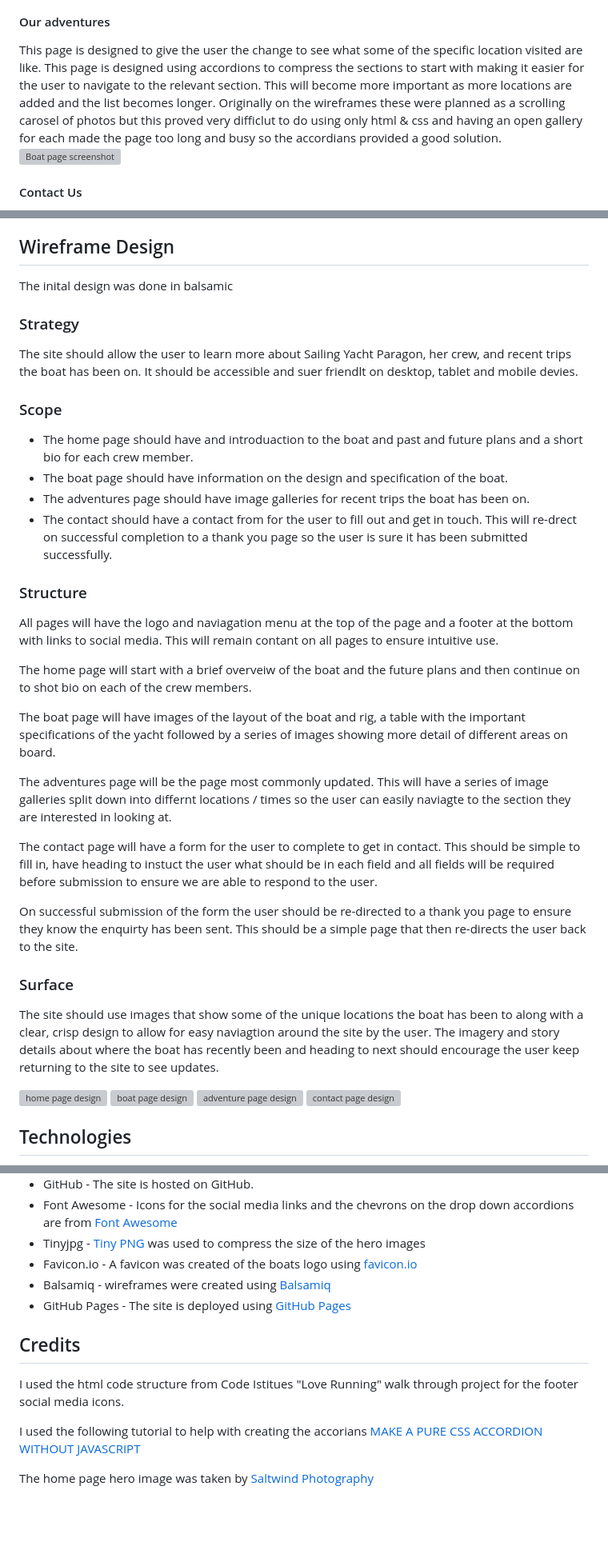
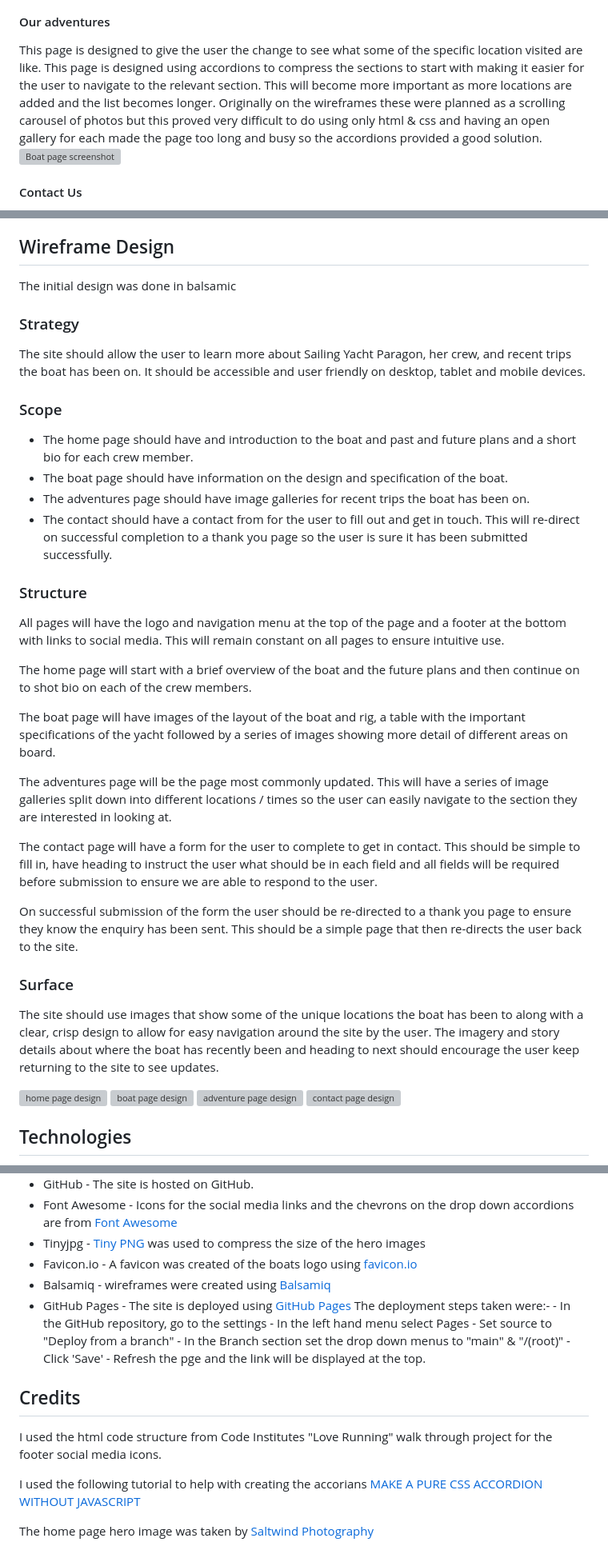
Before and after one commit to GeorgieEggleton/paragon, a Markdown page: README.md, 3 parts joined by grey strips. Shown at 80% size. Drawn GitHub-style; blank space fills up the shorter version; grey boxes are pictures that could not be loaded.

```diff
--- a/README.md
+++ b/README.md
@@ -50,7 +50,7 @@ On the boat page are the technically drawing of the yacht and a layout plan to s
 
 
 #### Our adventures
-This page is designed to give the user the change to see what some of the specific location visited are like. This page is designed using accordions to compress the sections to start with making it easier for the user to navigate to the relevant section. This will become more important as more locations are added and the list becomes longer. Originally on the wireframes these were planned as a scrolling carosel of photos but this proved very difficlut to do using only html & css and having an open gallery for each made the page too long and busy so the accordians provided a good solution.
+This page is designed to give the user the change to see what some of the specific location visited are like. This page is designed using accordions to compress the sections to start with making it easier for the user to navigate to the relevant section. This will become more important as more locations are added and the list becomes longer. Originally on the wireframes these were planned as a scrolling carousel of photos but this proved very difficult to do using only html & css and having an open gallery for each made the page too long and busy so the accordions provided a good solution.
 ![Boat page screenshot ](/assests/images-readme/adventure-gallery-usage-example.gif)
 
 #### Contact Us
@@ -163,32 +163,32 @@ After deployment the site was tested on Safari Desktop and it was found that it
 
 ## Wireframe Design
 
-The inital design was done in balsamic
+The initial design was done in balsamic
 
 ### Strategy
-The site should allow the user to learn more about Sailing Yacht Paragon, her crew, and recent trips the boat has been on. It should be accessible and suer friendlt on  desktop, tablet and mobile devies.
+The site should allow the user to learn more about Sailing Yacht Paragon, her crew, and recent trips the boat has been on. It should be accessible and user friendly on  desktop, tablet and mobile devices.
 
 ### Scope
- - The home page should have and introduaction to the boat and past and future plans and a short bio for each crew member.
+ - The home page should have and introduction to the boat and past and future plans and a short bio for each crew member.
  - The boat page should have information on the design and specification of the boat.
  - The adventures page should have image galleries for recent trips the boat has been on.
- - The contact should have a contact from for the user to fill out and get in touch. This will re-drect on successful completion to a thank you page so the user is sure it has been submitted successfully.
+ - The contact should have a contact from for the user to fill out and get in touch. This will re-direct on successful completion to a thank you page so the user is sure it has been submitted successfully.
 
 ### Structure
-All pages will have the logo and naviagation menu at the top of the page and a footer at the bottom with links to social media. This will remain contant on all pages to ensure intuitive use.
+All pages will have the logo and navigation menu at the top of the page and a footer at the bottom with links to social media. This will remain constant on all pages to ensure intuitive use.
 
-The home page will start with a brief overveiw of the boat and the future plans and then continue on to shot bio on each of the crew members.
+The home page will start with a brief overview of the boat and the future plans and then continue on to shot bio on each of the crew members.
 
 The boat page will have images of the layout of the boat and rig, a table with the important specifications of the yacht followed by a series of images showing more detail of different areas on board.
 
-The adventures page will be the page most commonly updated. This will have a series of image galleries split down into differnt locations / times so the user can easily naviagte to the section they are interested in looking at.
+The adventures page will be the page most commonly updated. This will have a series of image galleries split down into different locations / times so the user can easily navigate to the section they are interested in looking at.
 
-The contact page will have a form for the user to complete to get in contact. This should be simple to fill in, have heading to instuct the user what should be in each field and all fields will be required before submission to ensure we are able to respond to the user.
+The contact page will have a form for the user to complete to get in contact. This should be simple to fill in, have heading to instruct the user what should be in each field and all fields will be required before submission to ensure we are able to respond to the user.
 
-On successful submission of the form the user should be re-directed to a thank you page to ensure they know the enquirty has been sent. This should be a simple page that then re-directs the user back to the site.
+On successful submission of the form the user should be re-directed to a thank you page to ensure they know the enquiry has been sent. This should be a simple page that then re-directs the user back to the site.
 
 ### Surface
-The site should use images that show some of the unique locations the boat has been to along with a clear, crisp design to allow for easy naviagtion around the site by the user. The imagery and story details about where the boat has recently been and heading to next should encourage the user keep returning to the site to see updates.
+The site should use images that show some of the unique locations the boat has been to along with a clear, crisp design to allow for easy navigation around the site by the user. The imagery and story details about where the boat has recently been and heading to next should encourage the user keep returning to the site to see updates.
 
 ![home page design](/assests/images-readme/homepagedesign.png)
 ![boat page design](/assests/images-readme/boatpagedesign.png)
@@ -207,11 +207,17 @@ The site should use images that show some of the unique locations the boat has b
 - Favicon.io - A favicon was created of the boats logo using [favicon.io](https://favicon.io/favicon-converter/)
 - Balsamiq - wireframes were created using [Balsamiq](https://balsamiq.com/wireframes/desktop/)
 - GitHub Pages - The site is deployed using [GitHub Pages](https://github.com/GeorgieEggleton/paragon)
-
+        The deployment steps taken were:-
+            - In the GitHub repository, go to the settings
+            - In the left hand menu select Pages
+            - Set source to "Deploy from a branch"
+            - In the Branch section set the drop down menus to "main" & "/(root)"
+            - Click 'Save'
+            - Refresh the pge and the link will be displayed at the top.
 
 ## Credits
 
-I used the html code structure from Code Istitues "Love Running" walk through project for the footer social media icons.
+I used the html code structure from Code Institutes "Love Running" walk through project for the footer social media icons.
 
 I used the following tutorial to help with creating the accorians [MAKE A PURE CSS ACCORDION
 WITHOUT JAVASCRIPT](https://supfort.com/pure-css-accordion-without-javascript)
```
Also changed, not shown: other parts of README.md (+14 -14 lines).
